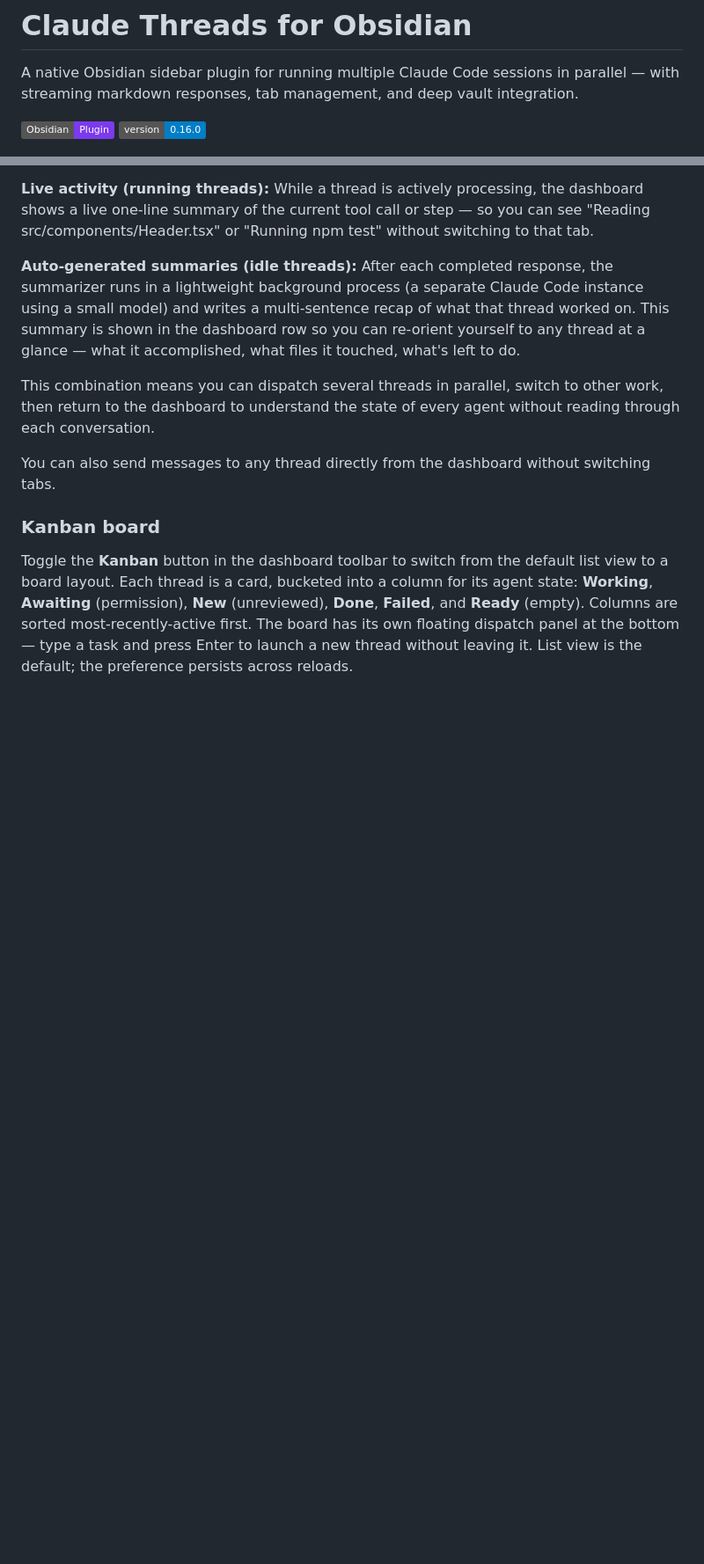
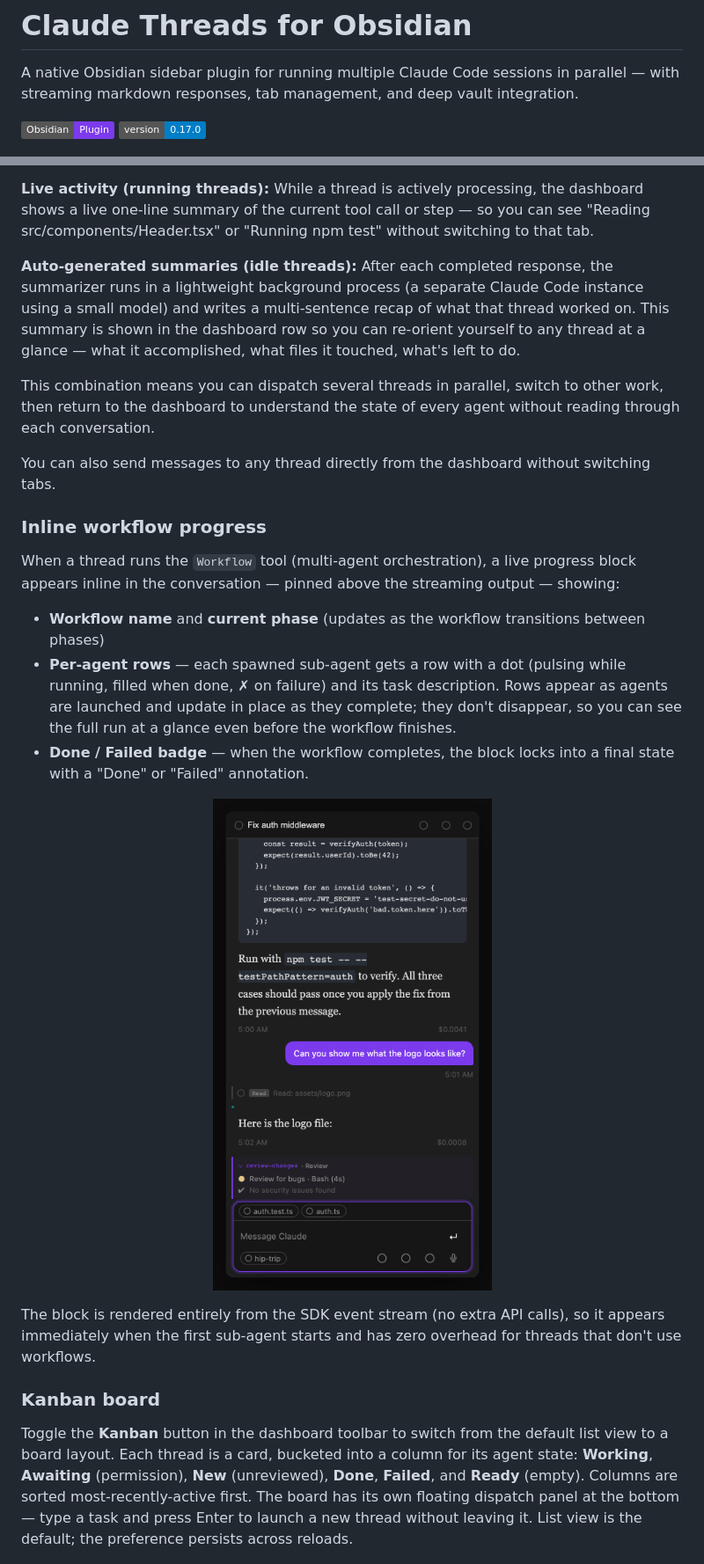
Before and after one commit to rbcodelabs/obsidian-claude-threads, a Markdown page: README.md, 2 parts joined by grey strips. Shown at 88% size. Rendered like a GitHub page; pictures changed too: docs/screenshot-workflow-progress.png (added); badges without logos; blank space fills up the shorter version.

```diff
--- a/README.md
+++ b/README.md
@@ -2,7 +2,7 @@
 
 A native Obsidian sidebar plugin for running multiple Claude Code sessions in parallel — with streaming markdown responses, tab management, and deep vault integration.
 
-![Claude Threads](https://img.shields.io/badge/Obsidian-Plugin-7C3AED) ![Version](https://img.shields.io/badge/version-0.16.0-blue)
+![Claude Threads](https://img.shields.io/badge/Obsidian-Plugin-7C3AED) ![Version](https://img.shields.io/badge/version-0.17.0-blue)
 
 <p align="center">
   <img src="docs/screenshot-main.png" width="800" alt="Main view: conversation panel with tool calls and Agent Dashboard showing thread summaries" />
@@ -208,6 +224,20 @@ Open the **Agent Dashboard** from the ribbon or command palette to see all threa
 This combination means you can dispatch several threads in parallel, switch to other work, then return to the dashboard to understand the state of every agent without reading through each conversation.
 
 You can also send messages to any thread directly from the dashboard without switching tabs.
+
+### Inline workflow progress
+
+When a thread runs the `Workflow` tool (multi-agent orchestration), a live progress block appears inline in the conversation — pinned above the streaming output — showing:
+
+- **Workflow name** and **current phase** (updates as the workflow transitions between phases)
+- **Per-agent rows** — each spawned sub-agent gets a row with a dot (pulsing while running, filled when done, ✗ on failure) and its task description. Rows appear as agents are launched and update in place as they complete; they don't disappear, so you can see the full run at a glance even before the workflow finishes.
+- **Done / Failed badge** — when the workflow completes, the block locks into a final state with a "Done" or "Failed" annotation.
+
+<p align="center">
+  <img src="docs/screenshot-workflow-progress.png" width="800" alt="Inline workflow progress block — live agent rows with running/done dots and a phase label" />
+</p>
+
+The block is rendered entirely from the SDK event stream (no extra API calls), so it appears immediately when the first sub-agent starts and has zero overhead for threads that don't use workflows.
 
 ### Kanban board
 
```
Also changed, not shown: other parts of README.md (+16 -0 lines), docs/screenshot-model-escalation.png (added), docs/screenshot-queue-rows.png (added), docs/screenshot-status-rail.png (added), 3 other files.
